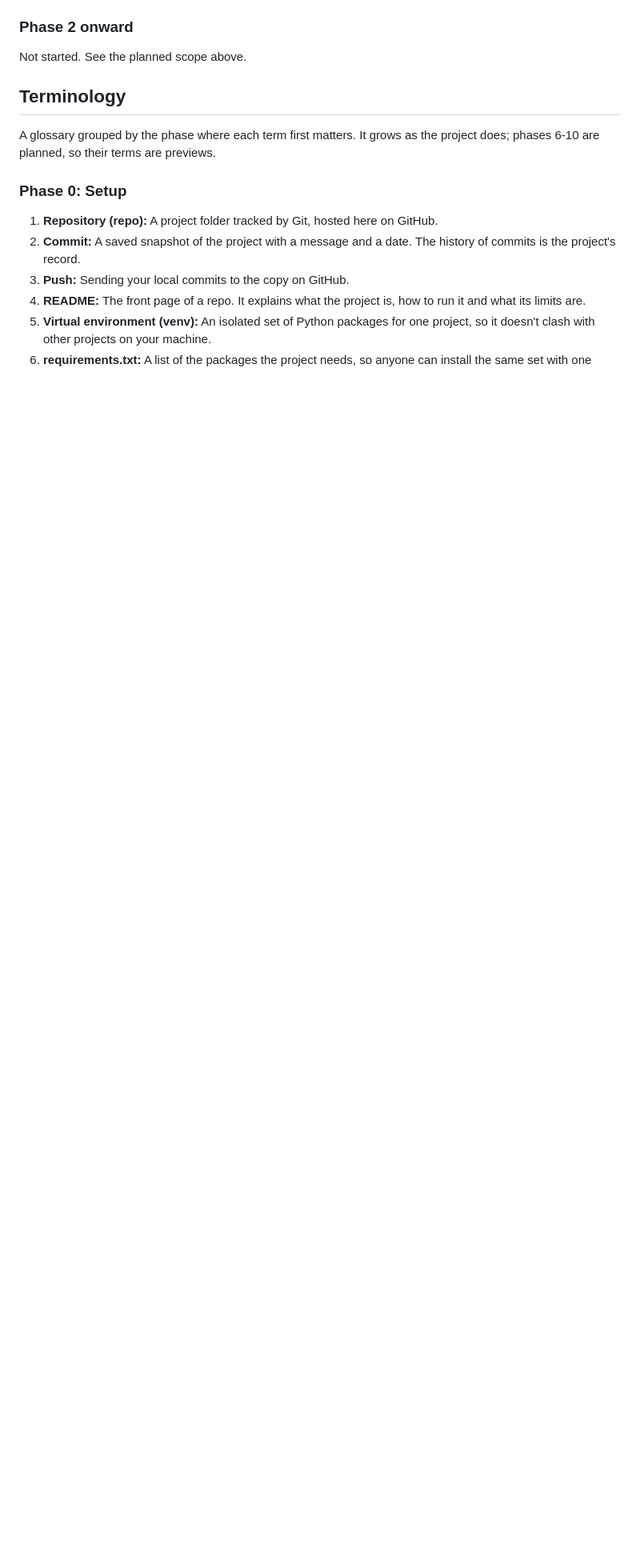
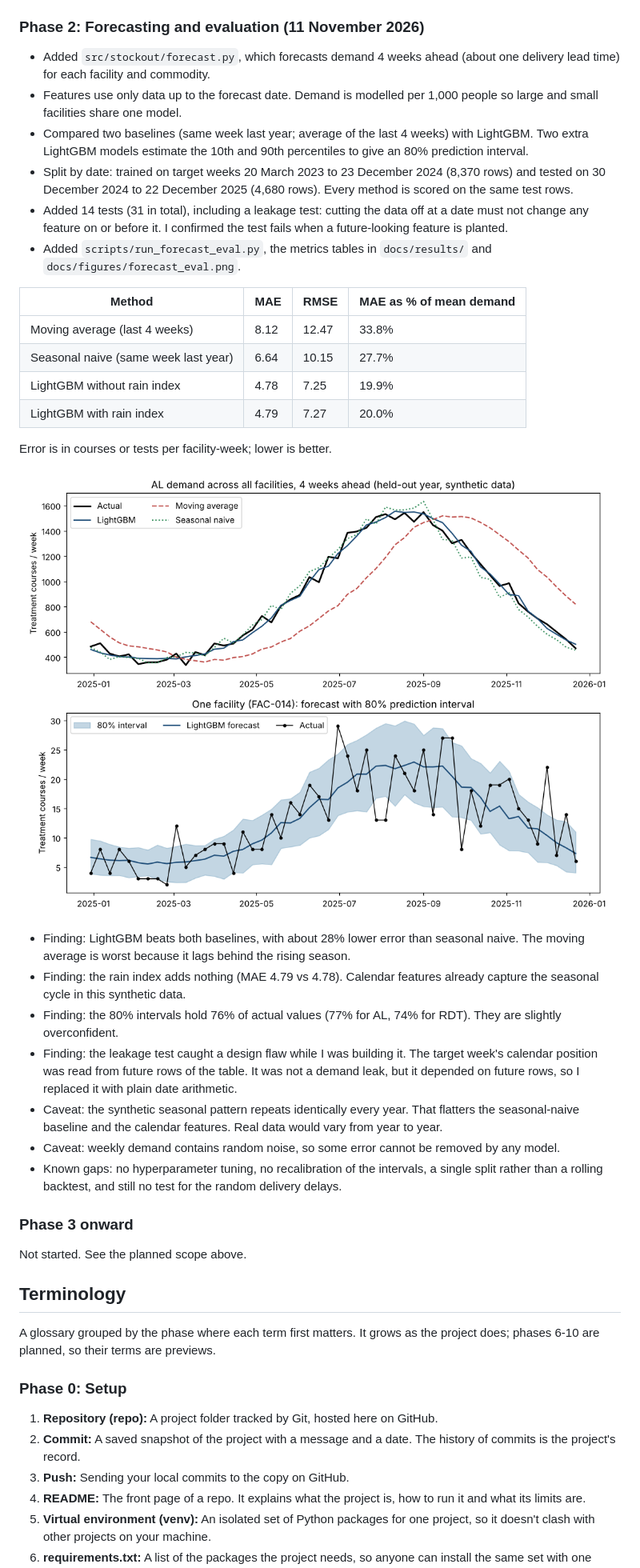
Before and after one commit to ojchris/malaria-stockout-risk-prototype, a Markdown page: README.md, the part around one of its changes. Shown at 80% size. GitHub-like rendering; pictures changed too: docs/figures/forecast_eval.png (added); blank space fills up the shorter version.

Commit message:
Add 4-week demand forecast and evaluation (Phase 2)

```diff
--- a/README.md
+++ b/README.md
@@ -76,7 +77,35 @@ What was done at each phase, in order. Dates are real commit dates; nothing is b
 - Finding: the first version had 37% stockout weeks because facilities planned orders from consumption, which stockouts hide, so each stockout made the next more likely. Planning from demand (including patients turned away) fixed it. A hidden-demand problem like this is called censored data (see the glossary).
 - Known gap: no test checks the random delivery delays directly.
 
-### Phase 2 onward
+### Phase 2: Forecasting and evaluation (11 November 2026)
+
+- Added `src/stockout/forecast.py`, which forecasts demand 4 weeks ahead (about one delivery lead time) for each facility and commodity.
+- Features use only data up to the forecast date. Demand is modelled per 1,000 people so large and small facilities share one model.
+- Compared two baselines (same week last year; average of the last 4 weeks) with LightGBM. Two extra LightGBM models estimate the 10th and 90th percentiles to give an 80% prediction interval.
+- Split by date: trained on target weeks 20 March 2023 to 23 December 2024 (8,370 rows) and tested on 30 December 2024 to 22 December 2025 (4,680 rows). Every method is scored on the same test rows.
+- Added 14 tests (31 in total), including a leakage test: cutting the data off at a date must not change any feature on or before it. I confirmed the test fails when a future-looking feature is planted.
+- Added `scripts/run_forecast_eval.py`, the metrics tables in `docs/results/` and `docs/figures/forecast_eval.png`.
+
+| Method | MAE | RMSE | MAE as % of mean demand |
+|---|---|---|---|
+| Moving average (last 4 weeks) | 8.12 | 12.47 | 33.8% |
+| Seasonal naive (same week last year) | 6.64 | 10.15 | 27.7% |
+| LightGBM without rain index | 4.78 | 7.25 | 19.9% |
+| LightGBM with rain index | 4.79 | 7.27 | 20.0% |
+
+Error is in courses or tests per facility-week; lower is better.
+
+![Forecast evaluation](docs/figures/forecast_eval.png)
+
+- Finding: LightGBM beats both baselines, with about 28% lower error than seasonal naive. The moving average is worst because it lags behind the rising season.
+- Finding: the rain index adds nothing (MAE 4.79 vs 4.78). Calendar features already capture the seasonal cycle in this synthetic data.
+- Finding: the 80% intervals hold 76% of actual values (77% for AL, 74% for RDT). They are slightly overconfident.
+- Finding: the leakage test caught a design flaw while I was building it. The target week's calendar position was read from future rows of the table. It was not a demand leak, but it depended on future rows, so I replaced it with plain date arithmetic.
+- Caveat: the synthetic seasonal pattern repeats identically every year. That flatters the seasonal-naive baseline and the calendar features. Real data would vary from year to year.
+- Caveat: weekly demand contains random noise, so some error cannot be removed by any model.
+- Known gaps: no hyperparameter tuning, no recalibration of the intervals, a single split rather than a rolling backtest, and still no test for the random delivery delays.
+
+### Phase 3 onward
 
 Not started. See the planned scope above.
 
```
Also changed, not shown: other parts of README.md (+9 -2 lines), 5 other files.
